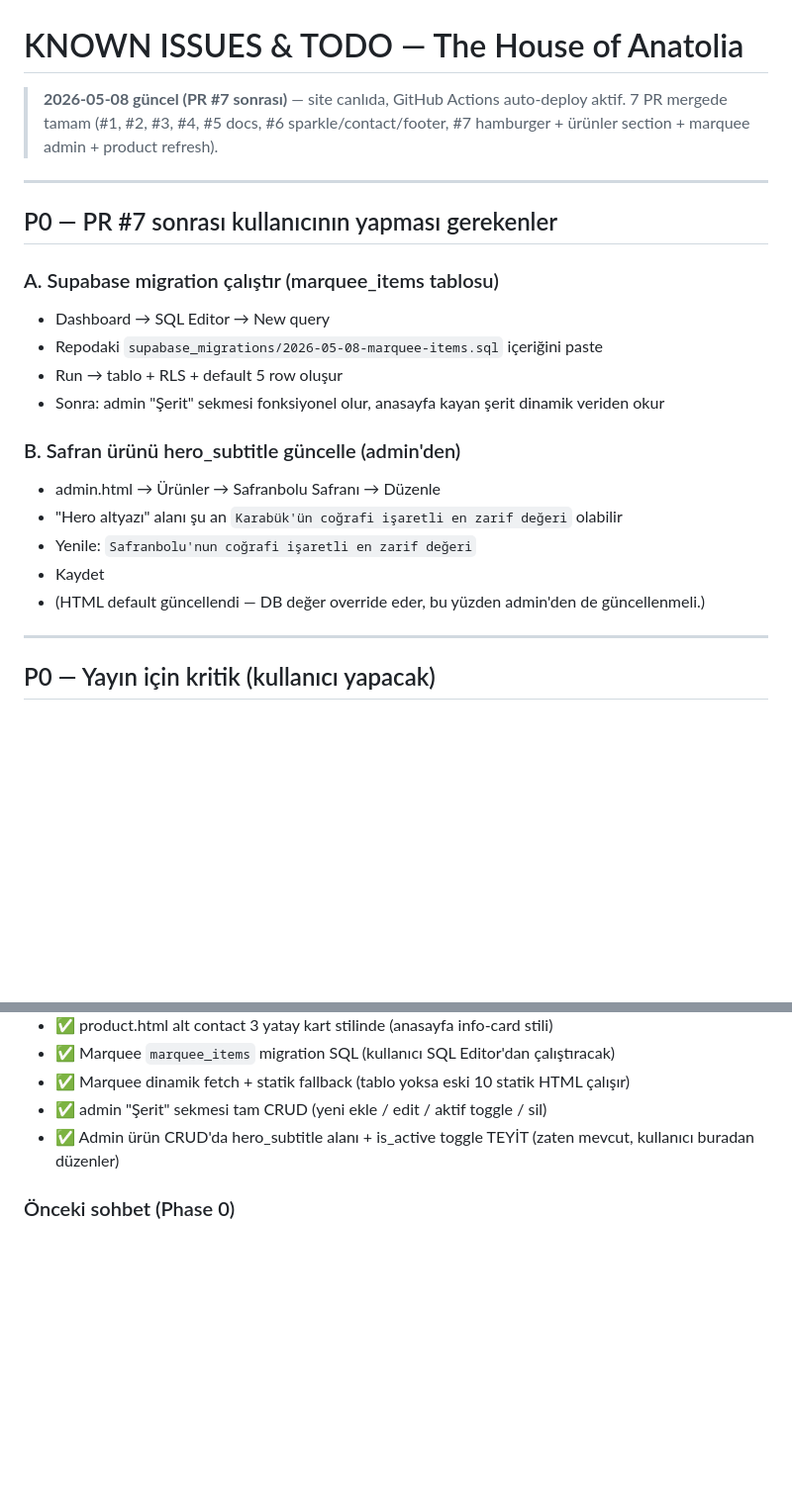
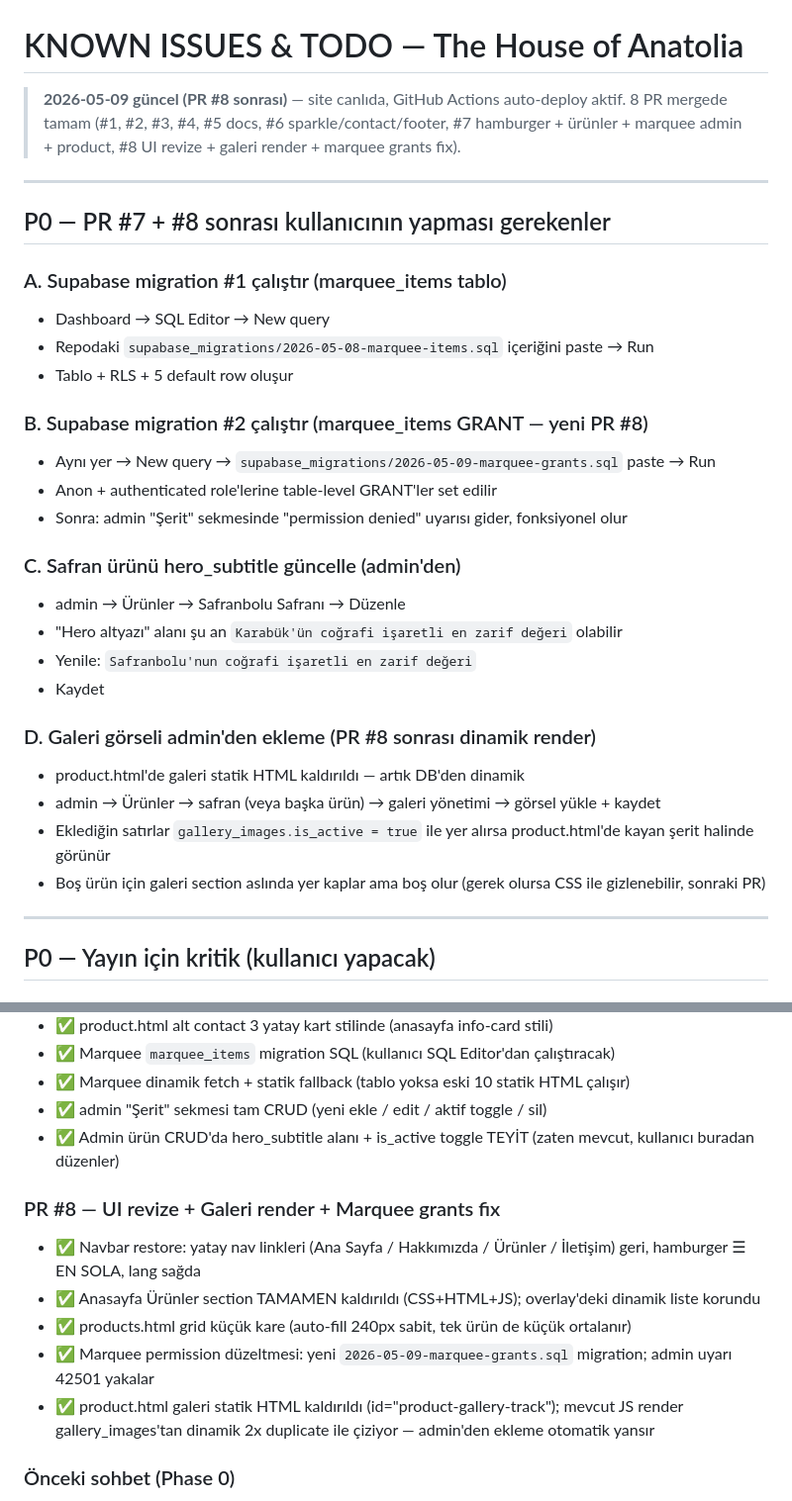
Before and after one commit to ataabeeyzaa/the-house-of-anatolia, a Markdown page: KNOWN_ISSUES.md, 2 parts joined by grey strips. Shown at 99% size. GitHub-like rendering; blank space fills up the shorter version.

```diff
--- a/KNOWN_ISSUES.md
+++ b/KNOWN_ISSUES.md
@@ -1,23 +1,32 @@
 # KNOWN ISSUES & TODO — The House of Anatolia
 
-> **2026-05-08 güncel (PR #7 sonrası)** — site canlıda, GitHub Actions auto-deploy aktif. 7 PR mergede tamam (#1, #2, #3, #4, #5 docs, #6 sparkle/contact/footer, #7 hamburger + ürünler section + marquee admin + product refresh).
+> **2026-05-09 güncel (PR #8 sonrası)** — site canlıda, GitHub Actions auto-deploy aktif. 8 PR mergede tamam (#1, #2, #3, #4, #5 docs, #6 sparkle/contact/footer, #7 hamburger + ürünler + marquee admin + product, #8 UI revize + galeri render + marquee grants fix).
 
 ---
 
-## P0 — PR #7 sonrası kullanıcının yapması gerekenler
+## P0 — PR #7 + #8 sonrası kullanıcının yapması gerekenler
 
-### A. Supabase migration çalıştır (marquee_items tablosu)
+### A. Supabase migration #1 çalıştır (marquee_items tablo)
 - Dashboard → SQL Editor → New query
-- Repodaki `supabase_migrations/2026-05-08-marquee-items.sql` içeriğini paste
-- Run → tablo + RLS + default 5 row oluşur
-- Sonra: admin "Şerit" sekmesi fonksiyonel olur, anasayfa kayan şerit dinamik veriden okur
+- Repodaki `supabase_migrations/2026-05-08-marquee-items.sql` içeriğini paste → Run
+- Tablo + RLS + 5 default row oluşur
 
-### B. Safran ürünü hero_subtitle güncelle (admin'den)
-- admin.html → Ürünler → Safranbolu Safranı → Düzenle
+### B. Supabase migration #2 çalıştır (marquee_items GRANT — yeni PR #8)
+- Aynı yer → New query → `supabase_migrations/2026-05-09-marquee-grants.sql` paste → Run
+- Anon + authenticated role'lerine table-level GRANT'ler set edilir
+- Sonra: admin "Şerit" sekmesinde "permission denied" uyarısı gider, fonksiyonel olur
+
+### C. Safran ürünü hero_subtitle güncelle (admin'den)
+- admin → Ürünler → Safranbolu Safranı → Düzenle
 - "Hero altyazı" alanı şu an `Karabük'ün coğrafi işaretli en zarif değeri` olabilir
 - Yenile: `Safranbolu'nun coğrafi işaretli en zarif değeri`
 - Kaydet
-- (HTML default güncellendi — DB değer override eder, bu yüzden admin'den de güncellenmeli.)
+
+### D. Galeri görseli admin'den ekleme (PR #8 sonrası dinamik render)
+- product.html'de galeri statik HTML kaldırıldı — artık DB'den dinamik
+- admin → Ürünler → safran (veya başka ürün) → galeri yönetimi → görsel yükle + kaydet
+- Eklediğin satırlar `gallery_images.is_active = true` ile yer alırsa product.html'de kayan şerit halinde görünür
+- Boş ürün için galeri section aslında yer kaplar ama boş olur (gerek olursa CSS ile gizlenebilir, sonraki PR)
 
 
 ---
@@ -234,6 +243,13 @@
 - ✅ admin "Şerit" sekmesi tam CRUD (yeni ekle / edit / aktif toggle / sil)
 - ✅ Admin ürün CRUD'da hero_subtitle alanı + is_active toggle TEYİT (zaten mevcut, kullanıcı buradan düzenler)
 
+### PR #8 — UI revize + Galeri render + Marquee grants fix
+- ✅ Navbar restore: yatay nav linkleri (Ana Sayfa / Hakkımızda / Ürünler / İletişim) geri, hamburger ☰ EN SOLA, lang sağda
+- ✅ Anasayfa Ürünler section TAMAMEN kaldırıldı (CSS+HTML+JS); overlay'deki dinamik liste korundu
+- ✅ products.html grid küçük kare (auto-fill 240px sabit, tek ürün de küçük ortalanır)
+- ✅ Marquee permission düzeltmesi: yeni `2026-05-09-marquee-grants.sql` migration; admin uyarı 42501 yakalar
+- ✅ product.html galeri statik HTML kaldırıldı (id="product-gallery-track"); mevcut JS render gallery_images'tan dinamik 2x duplicate ile çiziyor — admin'den ekleme otomatik yansır
+
 ### Önceki sohbet (Phase 0)
 - ✅ Site lokalden GitHub'a + Netlify auto-CI/CD
 - ✅ Mobile slogan overflow düzeltme
```
Also changed, not shown: FIRST_PROMPT.md (+7 -6 lines), HANDOFF.md (+16 -7 lines).
